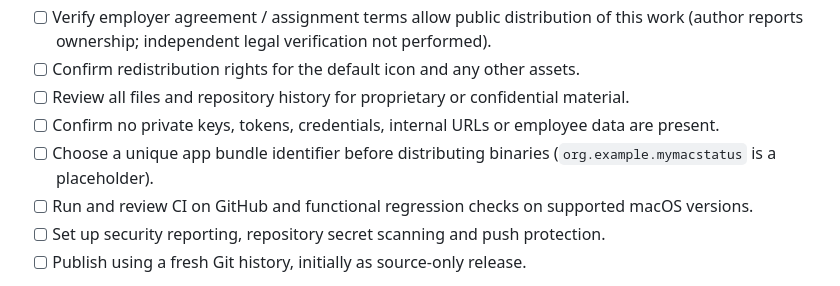
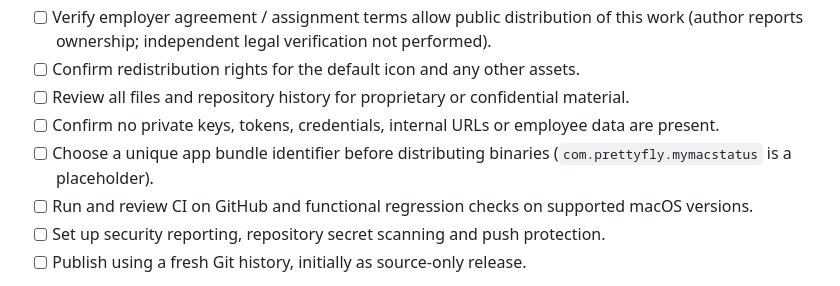
Before and after one commit to prettyflyjewishguy/My-Mac-Status, a Markdown page: PUBLISHING_CHECKLIST.md, the part around the change. GitHub-like rendering.

```diff
--- a/PUBLISHING_CHECKLIST.md
+++ b/PUBLISHING_CHECKLIST.md
@@ -7,7 +7,7 @@
 - [ ] Confirm redistribution rights for the default icon and any other assets.
 - [ ] Review all files and repository history for proprietary or confidential material.
 - [ ] Confirm no private keys, tokens, credentials, internal URLs or employee data are present.
-- [ ] Choose a unique app bundle identifier before distributing binaries (`org.example.mymacstatus` is a placeholder).
+- [ ] Choose a unique app bundle identifier before distributing binaries (`com.prettyfly.mymacstatus` is a placeholder).
 - [ ] Run and review CI on GitHub and functional regression checks on supported macOS versions.
 - [ ] Set up security reporting, repository secret scanning and push protection.
 - [ ] Publish using a fresh Git history, initially as source-only release.
```
Also changed, not shown: GA_VALIDATION_CHECKLIST.md (added, +16 -0 lines), README.md (+22 -0 lines), Screenshots/README.md (+12 -0 lines), Screenshots/battery.png (added), Screenshots/device-insights.png (added), Screenshots/diagnostics.png (added), Screenshots/health-security-overview.png (added), Screenshots/readme-banner.jpeg (added), Screenshots/storage.png (added).
